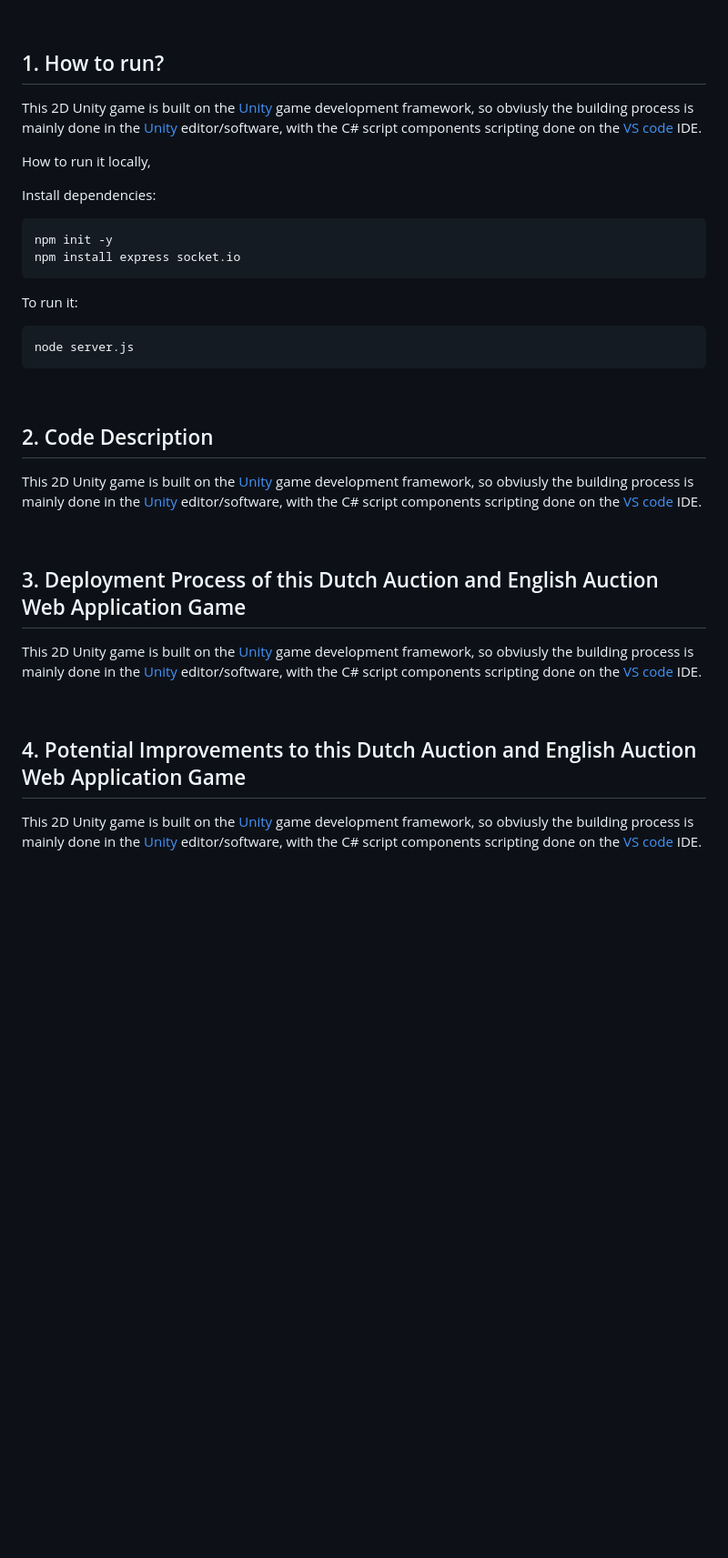
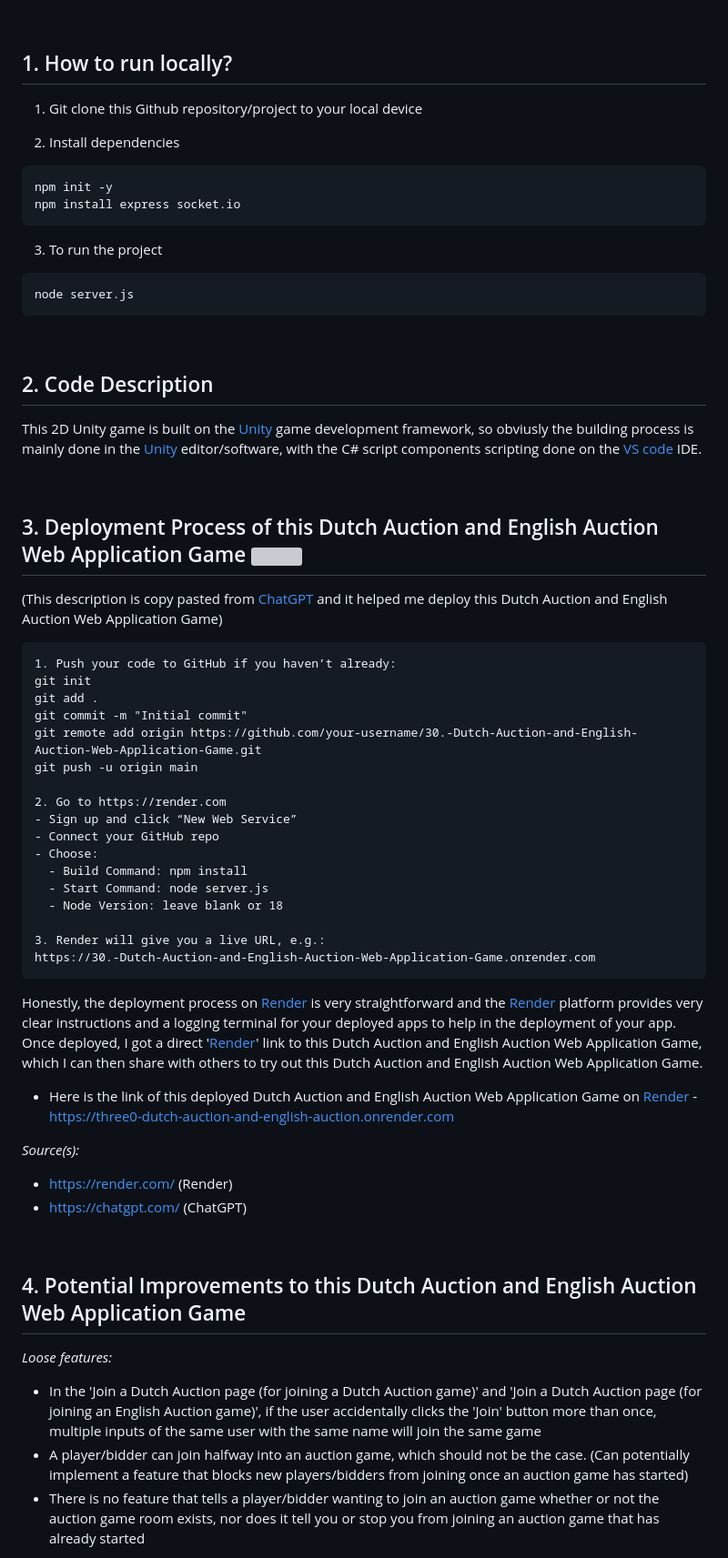
Before and after one commit to WindJammer6/30.-Dutch-Auction-and-English-Auction-Web-Application-Game, a Markdown page: README.md, the part around one of its changes. Shown at 91% size. Drawn GitHub-style; blank space fills up the shorter version; grey boxes are pictures that could not be loaded.

````diff
--- a/README.md
+++ b/README.md
@@ -46,18 +41,16 @@ Here is a directory of this 'REAME.md' file:
 
 <br>
 
-## 1. How to run? <a name = "buildingprocess"></a>
-This 2D Unity game is built on the [Unity](https://unity.com/) game development framework, so obviusly the building process is mainly done in the [Unity](https://unity.com/) editor/software, with the C# script components scripting done on the [VS code](https://code.visualstudio.com/) IDE.
+## 1. How to run locally? <a name = "howtorunlocally"></a>
+1. Git clone this Github repository/project to your local device
 
-How to run it locally,
-
-Install dependencies:
+2. Install dependencies
 ```txt
 npm init -y
 npm install express socket.io
 ```
 
-To run it:
+3. To run the project
 ```txt
 node server.js
 ```
@@ -69,11 +62,41 @@ This 2D Unity game is built on the [Unity](https://unity.com/) game development
 
 <br>
 
-## 3. Deployment Process of this Dutch Auction and English Auction Web Application Game <a name = "deploymentprocess"></a>
-This 2D Unity game is built on the [Unity](https://unity.com/) game development framework, so obviusly the building process is mainly done in the [Unity](https://unity.com/) editor/software, with the C# script components scripting done on the [VS code](https://code.visualstudio.com/) IDE.
+## 3. Deployment Process of this Dutch Auction and English Auction Web Application Game <a name = "deploymentprocess"></a> <img src="https://tutorials.yax.com/assets/images/articles/render-logo.png" width="50" height="50">
+(This description is copy pasted from [ChatGPT](https://chatgpt.com/) and it helped me deploy this Dutch Auction and English Auction Web Application Game)
+```txt
+1. Push your code to GitHub if you haven’t already:
+git init
+git add .
+git commit -m "Initial commit"
+git remote add origin https://github.com/your-username/30.-Dutch-Auction-and-English-Auction-Web-Application-Game.git
+git push -u origin main
+
+2. Go to https://render.com
+- Sign up and click “New Web Service”
+- Connect your GitHub repo
+- Choose:
+  - Build Command: npm install
+  - Start Command: node server.js
+  - Node Version: leave blank or 18
+
+3. Render will give you a live URL, e.g.:
+https://30.-Dutch-Auction-and-English-Auction-Web-Application-Game.onrender.com
+```
+
+Honestly, the deployment process on [Render](https://render.com/) is very straightforward and the [Render](https://render.com/) platform provides very clear instructions and a logging terminal for your deployed apps to help in the deployment of your app. Once deployed, I got a direct '[Render](https://render.com/)' link to this Dutch Auction and English Auction Web Application Game, which I can then share with others to try out this Dutch Auction and English Auction Web Application Game.
+
+- Here is the link of this deployed Dutch Auction and English Auction Web Application Game on [Render](https://render.com/) - https://three0-dutch-auction-and-english-auction.onrender.com
+
+*Source(s):*
++ https://render.com/ (Render)
++ https://chatgpt.com/ (ChatGPT)
 
 <br>
 
 ## 4. Potential Improvements to this Dutch Auction and English Auction Web Application Game <a name = "potentialimprovements"></a>
-This 2D Unity game is built on the [Unity](https://unity.com/) game development framework, so obviusly the building process is mainly done in the [Unity](https://unity.com/) editor/software, with the C# script components scripting done on the [VS code](https://code.visualstudio.com/) IDE.
+*Loose features:*
++ In the 'Join a Dutch Auction page (for joining a Dutch Auction game)' and 'Join a Dutch Auction page (for joining an English Auction game)', if the user accidentally clicks the 'Join' button more than once, multiple inputs of the same user with the same name will join the same game
++ A player/bidder can join halfway into an auction game, which should not be the case. (Can potentially implement a feature that blocks new players/bidders from joining once an auction game has started)
++ There is no feature that tells a player/bidder wanting to join an auction game whether or not the auction game room exists, nor does it tell you or stop you from joining an auction game that has already started
 
````
Also changed, not shown: other parts of README.md (+18 -15 lines).
